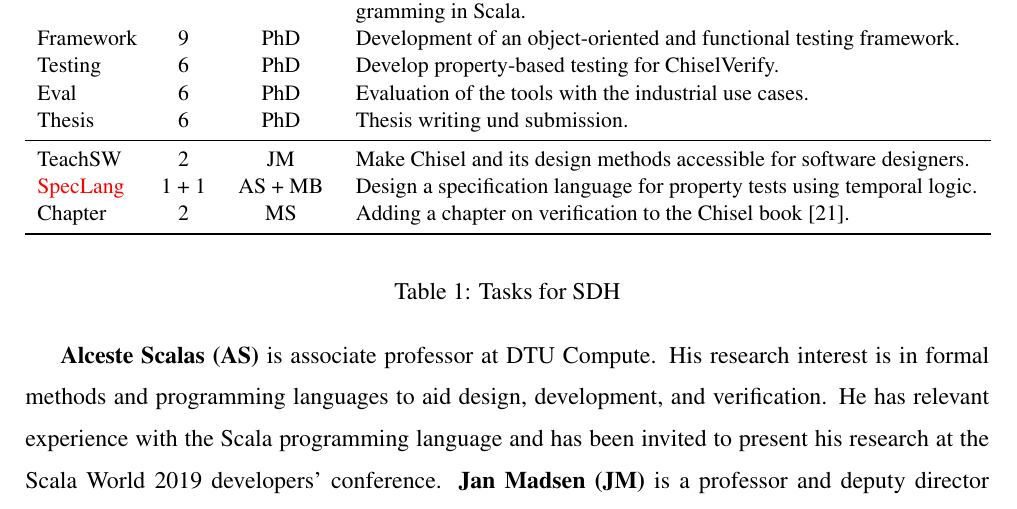
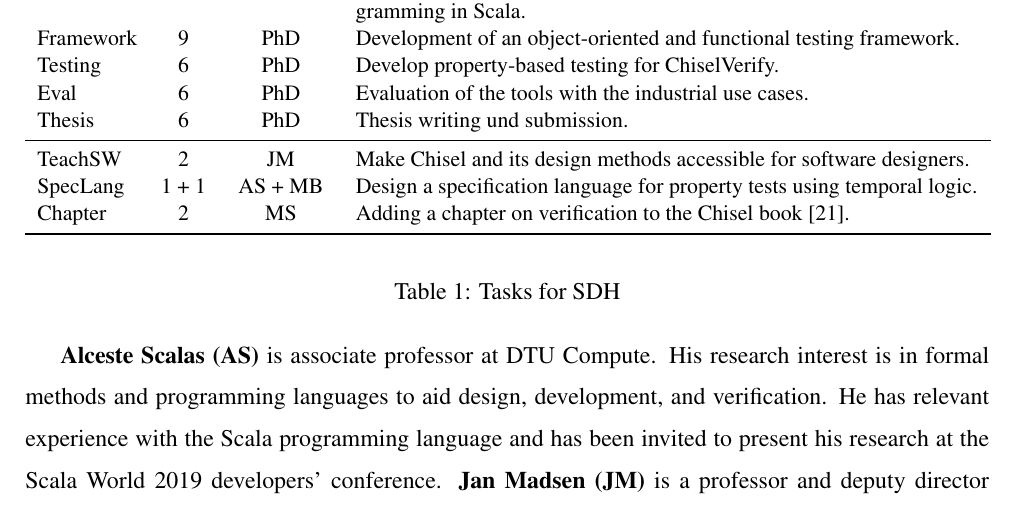
Before and after one commit to chiselverify/documentation, a LaTeX document (funding/ftp-chisel/ftp-chisel.tex): part of page 5 of 7, cut so that both start at the same text. Compiled offline with pdfLaTeX.

Commit message:
funding: remove red stuff

```diff
--- a/funding/ftp-chisel/ftp-chisel.tex
+++ b/funding/ftp-chisel/ftp-chisel.tex
@@ -536,7 +536,7 @@ with an interest in digital design and programming languages.
       Thesis                 & 6   & PhD    & Thesis writing und submission.                                                                \\
       \midrule
       TeachSW                 &  2  & JM            & Make Chisel and its design methods accessible for software designers. \\
-      {\color{red}SpecLang}                &    1 + 1   &  AS + MB & Design a specification language for property tests using temporal logic. \\
+      SpecLang                &    1 + 1   &  AS + MB & Design a specification language for property tests using temporal logic. \\
       Chapter                & 2   & MS        & Adding a chapter on verification to the Chisel book~\cite{chisel:book}.                       \\
       \bottomrule
     \end{tabular}
```
